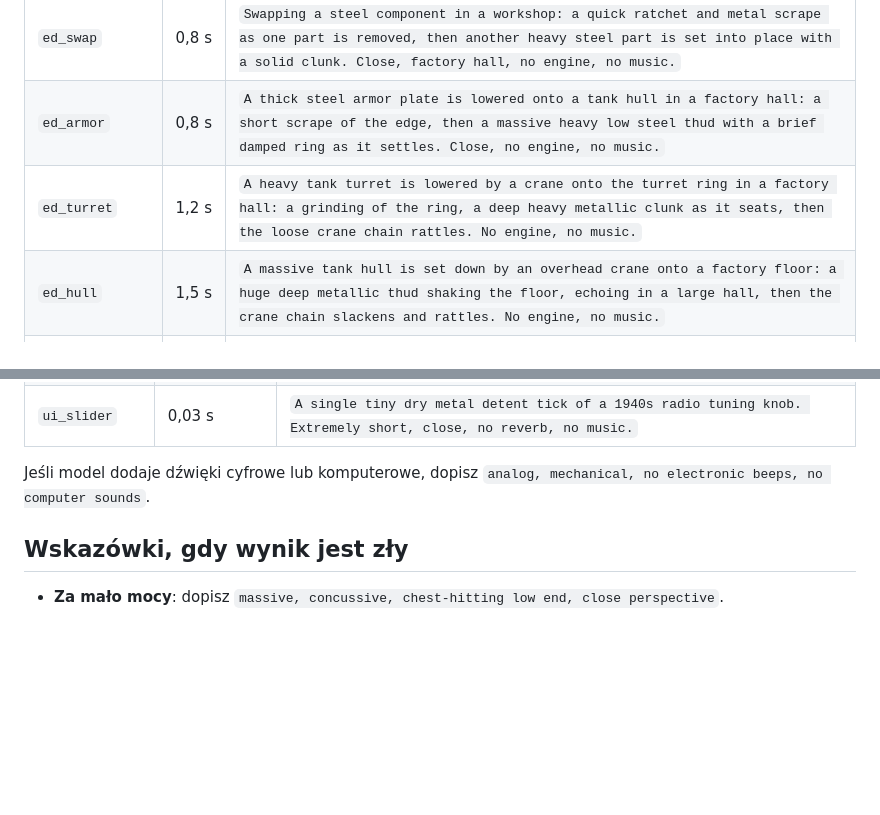
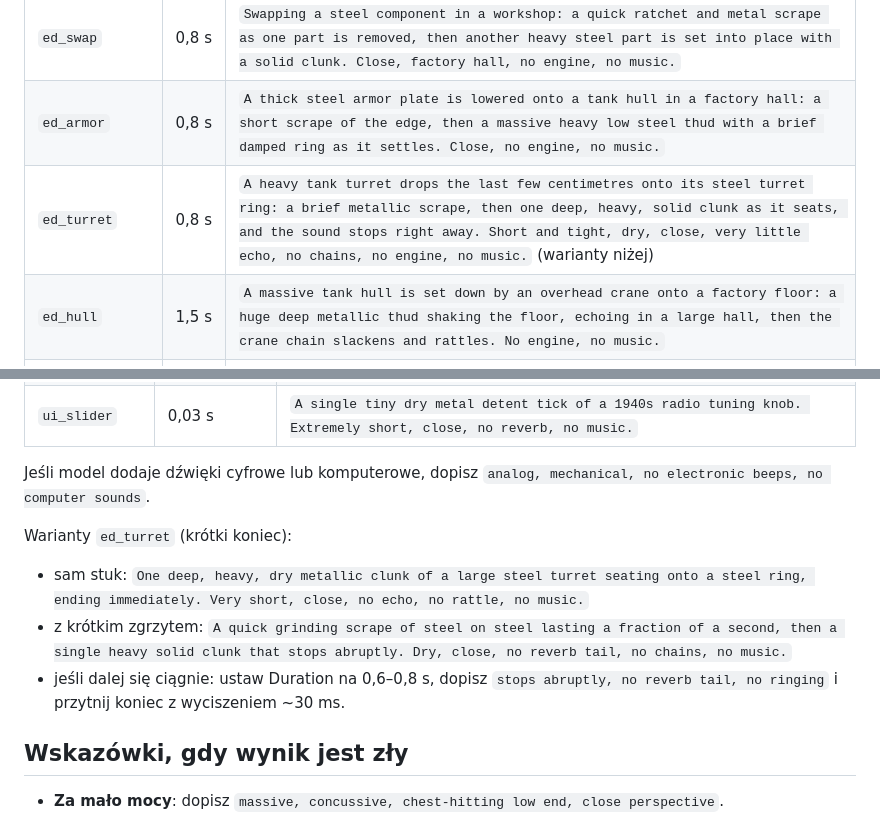
Before and after one commit to radioactiv152/SoundGen, a Markdown page: ELEVENLABS_PROMPTY.md, 2 parts joined by grey strips. Rendered like a GitHub page; blank space fills up the shorter version.

Commit message:
Prompty ElevenLabs: krótki ed_turret + warianty
Co-Authored-By: Claude Opus 5.5 <noreply@anthropic.com>
Claude-Session: https://claude.ai/code/session_0183Sh4obHV9JSUHeqbrxx95

```diff
--- a/ELEVENLABS_PROMPTY.md
+++ b/ELEVENLABS_PROMPTY.md
@@ -221,7 +221,7 @@ Wspólny kontekst: montaż czołgu w hali fabrycznej. Każdy prompt ma `factory
 | `ed_remove` | 0,5 s | `Removing a steel part in a factory workshop: a ratchet wrench clicks four times, the part slides off with a short metal scrape, then is set aside with a light clunk. Close, dry, no engine, no music.` |
 | `ed_swap` | 0,8 s | `Swapping a steel component in a workshop: a quick ratchet and metal scrape as one part is removed, then another heavy steel part is set into place with a solid clunk. Close, factory hall, no engine, no music.` |
 | `ed_armor` | 0,8 s | `A thick steel armor plate is lowered onto a tank hull in a factory hall: a short scrape of the edge, then a massive heavy low steel thud with a brief damped ring as it settles. Close, no engine, no music.` |
-| `ed_turret` | 1,2 s | `A heavy tank turret is lowered by a crane onto the turret ring in a factory hall: a grinding of the ring, a deep heavy metallic clunk as it seats, then the loose crane chain rattles. No engine, no music.` |
+| `ed_turret` | 0,8 s | `A heavy tank turret drops the last few centimetres onto its steel turret ring: a brief metallic scrape, then one deep, heavy, solid clunk as it seats, and the sound stops right away. Short and tight, dry, close, very little echo, no chains, no engine, no music.` (warianty niżej) |
 | `ed_hull` | 1,5 s | `A massive tank hull is set down by an overhead crane onto a factory floor: a huge deep metallic thud shaking the floor, echoing in a large hall, then the crane chain slackens and rattles. No engine, no music.` |
 | `ed_autofill` | 1,8 s | `Several heavy steel parts are placed onto a tank one after another in quick succession in a factory hall: five solid metal clunks of different sizes in a steady rhythm, with small bolt clicks. Close, no engine, no music.` |
 | `ed_weld` | 1,2 s | `Electric arc welding on thick steel in a factory: the arc strikes and sizzles with a steady frying crackle and hiss, then stops. Close, no music, no voices.` |
@@ -256,6 +256,11 @@ Głośność UI: −20 LUFS (short-term), szczyt −1,5 dBFS.
 
 Jeśli model dodaje dźwięki cyfrowe lub komputerowe, dopisz `analog, mechanical, no electronic beeps, no computer sounds`.
 
+Warianty `ed_turret` (krótki koniec):
+- sam stuk: `One deep, heavy, dry metallic clunk of a large steel turret seating onto a steel ring, ending immediately. Very short, close, no echo, no rattle, no music.`
+- z krótkim zgrzytem: `A quick grinding scrape of steel on steel lasting a fraction of a second, then a single heavy solid clunk that stops abruptly. Dry, close, no reverb tail, no chains, no music.`
+- jeśli dalej się ciągnie: ustaw Duration na 0,6–0,8 s, dopisz `stops abruptly, no reverb tail, no ringing` i przytnij koniec z wyciszeniem ~30 ms.
+
 ## Wskazówki, gdy wynik jest zły
 
 - **Za mało mocy**: dopisz `massive, concussive, chest-hitting low end, close perspective`.
```
